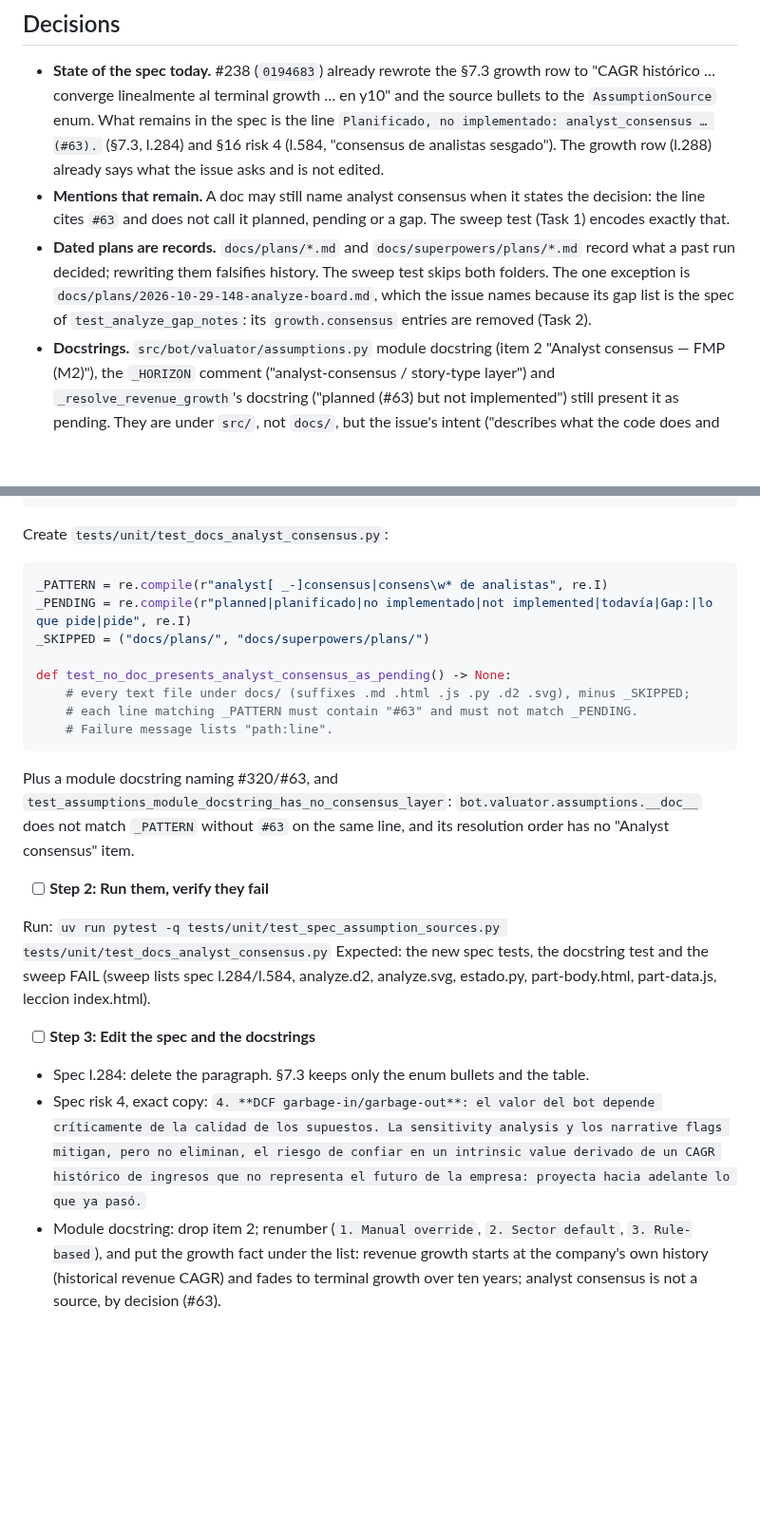
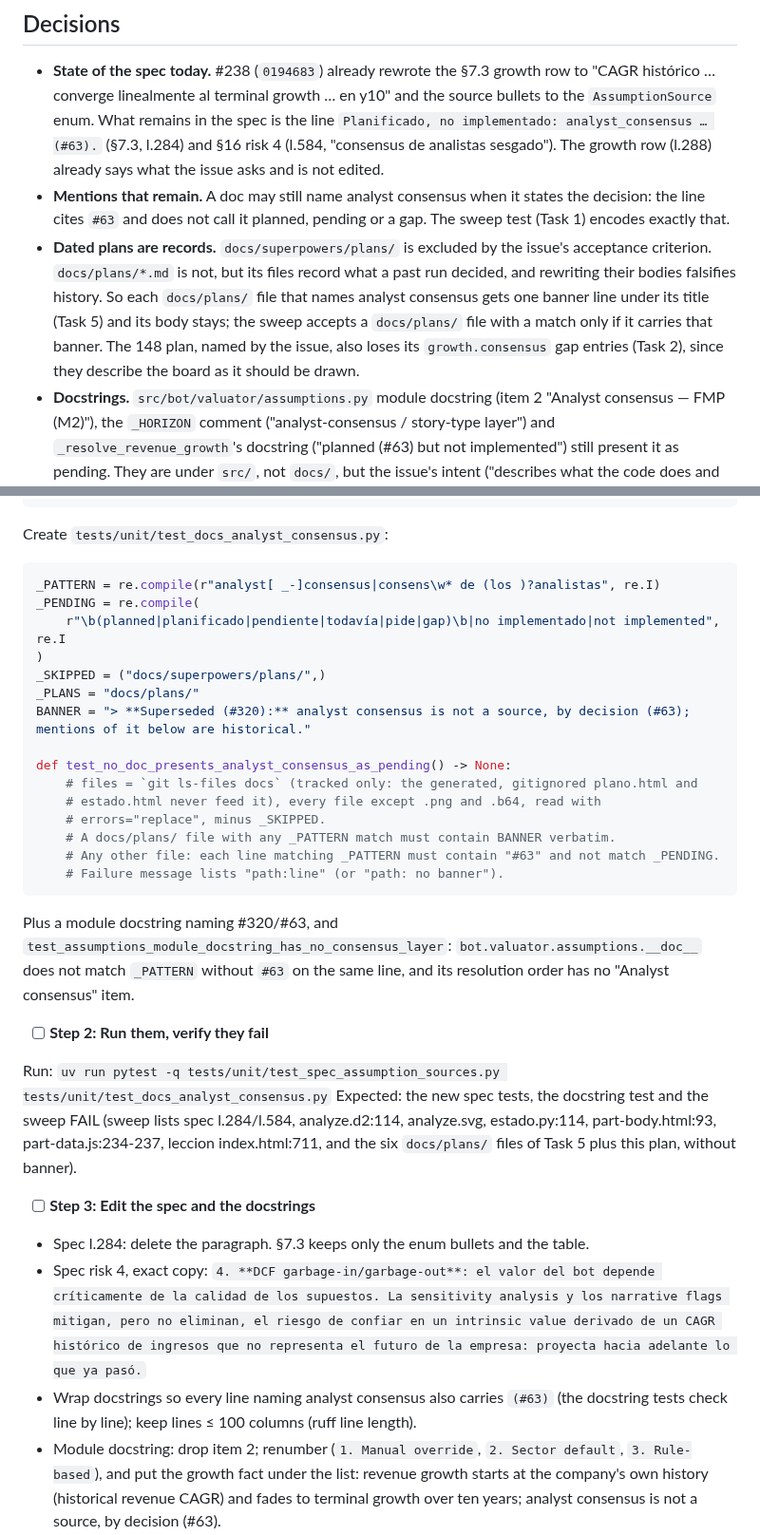
Before and after one commit to nicolas-ricc/damodaran, a Markdown page: docs/plans/2026-11-08-320-drop-analyst-consensus.md, 2 parts joined by grey strips. Shown at 95% size. GitHub-like rendering; blank space fills up the shorter version.

Commit message:
plan(#320): grilling rounds, assumptions
Co-Authored-By: Claude Opus 5.5 <noreply@anthropic.com>

````diff
--- a/docs/plans/2026-11-08-320-drop-analyst-consensus.md
+++ b/docs/plans/2026-11-08-320-drop-analyst-consensus.md
@@ -21,7 +21,7 @@
 
 - **State of the spec today.** #238 (`0194683`) already rewrote the §7.3 growth row to "CAGR histórico … converge linealmente al terminal growth … en y10" and the source bullets to the `AssumptionSource` enum. What remains in the spec is the line `Planificado, no implementado: analyst_consensus … (#63).` (§7.3, l.284) and §16 risk 4 (l.584, "consensus de analistas sesgado"). The growth row (l.288) already says what the issue asks and is not edited.
 - **Mentions that remain.** A doc may still name analyst consensus when it states the decision: the line cites `#63` and does not call it planned, pending or a gap. The sweep test (Task 1) encodes exactly that.
-- **Dated plans are records.** `docs/plans/*.md` and `docs/superpowers/plans/*.md` record what a past run decided; rewriting them falsifies history. The sweep test skips both folders. The one exception is `docs/plans/2026-10-29-148-analyze-board.md`, which the issue names because its gap list is the spec of `test_analyze_gap_notes`: its `growth.consensus` entries are removed (Task 2).
+- **Dated plans are records.** `docs/superpowers/plans/` is excluded by the issue's acceptance criterion. `docs/plans/*.md` is not, but its files record what a past run decided, and rewriting their bodies falsifies history. So each `docs/plans/` file that names analyst consensus gets one banner line under its title (Task 5) and its body stays; the sweep accepts a `docs/plans/` file with a match only if it carries that banner. The 148 plan, named by the issue, also loses its `growth.consensus` gap entries (Task 2), since they describe the board as it should be drawn.
 - **Docstrings.** `src/bot/valuator/assumptions.py` module docstring (item 2 "Analyst consensus — FMP (M2)"), the `_HORIZON` comment ("analyst-consensus / story-type layer") and `_resolve_revenue_growth`'s docstring ("planned (#63) but not implemented") still present it as pending. They are under `src/`, not `docs/`, but the issue's intent ("describes what the code does and will keep doing") covers them and `test_spec_assumption_sources.py` already pins that docstring. Same for the module docstring of `tests/unit/test_valuator_assumptions.py` (item 2).
 - **Rendering.** `d2` is not installable in the agent sandbox. Per `docs/pipeline/README.md` step 4, the branch is pushed and `analyze.svg`, `analyze.png` and `rendered.sha256` are taken from the `pipeline-render` artifact of the `pipeline-diagram` workflow run on that push (`gh run download <id> -n pipeline-render`), then committed.
 
@@ -74,14 +74,21 @@ def test_growth_docstring_states_the_decision() -> None:
 Create `tests/unit/test_docs_analyst_consensus.py`:
 
 ```python
-_PATTERN = re.compile(r"analyst[ _-]consensus|consens\w* de analistas", re.I)
-_PENDING = re.compile(r"planned|planificado|no implementado|not implemented|todavía|Gap:|lo que pide|pide", re.I)
-_SKIPPED = ("docs/plans/", "docs/superpowers/plans/")
+_PATTERN = re.compile(r"analyst[ _-]consensus|consens\w* de (los )?analistas", re.I)
+_PENDING = re.compile(
+    r"\b(planned|planificado|pendiente|todavía|pide|gap)\b|no implementado|not implemented", re.I
+)
+_SKIPPED = ("docs/superpowers/plans/",)
+_PLANS = "docs/plans/"
+BANNER = "> **Superseded (#320):** analyst consensus is not a source, by decision (#63); mentions of it below are historical."
 
 def test_no_doc_presents_analyst_consensus_as_pending() -> None:
-    # every text file under docs/ (suffixes .md .html .js .py .d2 .svg), minus _SKIPPED;
-    # each line matching _PATTERN must contain "#63" and must not match _PENDING.
-    # Failure message lists "path:line".
+    # files = `git ls-files docs` (tracked only: the generated, gitignored plano.html and
+    # estado.html never feed it), every file except .png and .b64, read with
+    # errors="replace", minus _SKIPPED.
+    # A docs/plans/ file with any _PATTERN match must contain BANNER verbatim.
+    # Any other file: each line matching _PATTERN must contain "#63" and not match _PENDING.
+    # Failure message lists "path:line" (or "path: no banner").
 ```
 
 Plus a module docstring naming #320/#63, and `test_assumptions_module_docstring_has_no_consensus_layer`: `bot.valuator.assumptions.__doc__` does not match `_PATTERN` without `#63` on the same line, and its resolution order has no "Analyst consensus" item.
@@ -89,12 +96,13 @@ Plus a module docstring naming #320/#63, and `test_assumptions_module_docstring_
 - [ ] **Step 2: Run them, verify they fail**
 
 Run: `uv run pytest -q tests/unit/test_spec_assumption_sources.py tests/unit/test_docs_analyst_consensus.py`
-Expected: the new spec tests, the docstring test and the sweep FAIL (sweep lists spec l.284/l.584, analyze.d2, analyze.svg, estado.py, part-body.html, part-data.js, leccion index.html).
+Expected: the new spec tests, the docstring test and the sweep FAIL (sweep lists spec l.284/l.584, analyze.d2:114, analyze.svg, estado.py:114, part-body.html:93, part-data.js:234-237, leccion index.html:711, and the six `docs/plans/` files of Task 5 plus this plan, without banner).
 
 - [ ] **Step 3: Edit the spec and the docstrings**
 
 - Spec l.284: delete the paragraph. §7.3 keeps only the enum bullets and the table.
 - Spec risk 4, exact copy: `4. **DCF garbage-in/garbage-out**: el valor del bot depende críticamente de la calidad de los supuestos. La sensitivity analysis y los narrative flags mitigan, pero no eliminan, el riesgo de confiar en un intrinsic value derivado de un CAGR histórico de ingresos que no representa el futuro de la empresa: proyecta hacia adelante lo que ya pasó.`
+- Wrap docstrings so every line naming analyst consensus also carries `(#63)` (the docstring tests check line by line); keep lines ≤ 100 columns (ruff line length).
 - Module docstring: drop item 2; renumber (`1. Manual override`, `2. Sector default`, `3. Rule-based`), and put the growth fact under the list: revenue growth starts at the company's own history (historical revenue CAGR) and fades to terminal growth over ten years; analyst consensus is not a source, by decision (#63).
 - `_HORIZON` comment: "a richer year-by-year path comes from the analyst-consensus / story-type layer (M4.3+)" → "a hypergrowth story file supplies its own year-by-year path (§7.6), which overrides this default."
 - `_resolve_revenue_growth` first paragraph: "Spec §7.3 describes this path. Analyst consensus is not a source, by decision (#63): every path starts at the company's own growth and fades linearly to the terminal growth rate, so the last explicit year already grows at the rate the terminal value assumes."
````
Also changed, not shown: other parts of docs/plans/2026-11-08-320-drop-analyst-consensus.md (+29 -1 lines).
